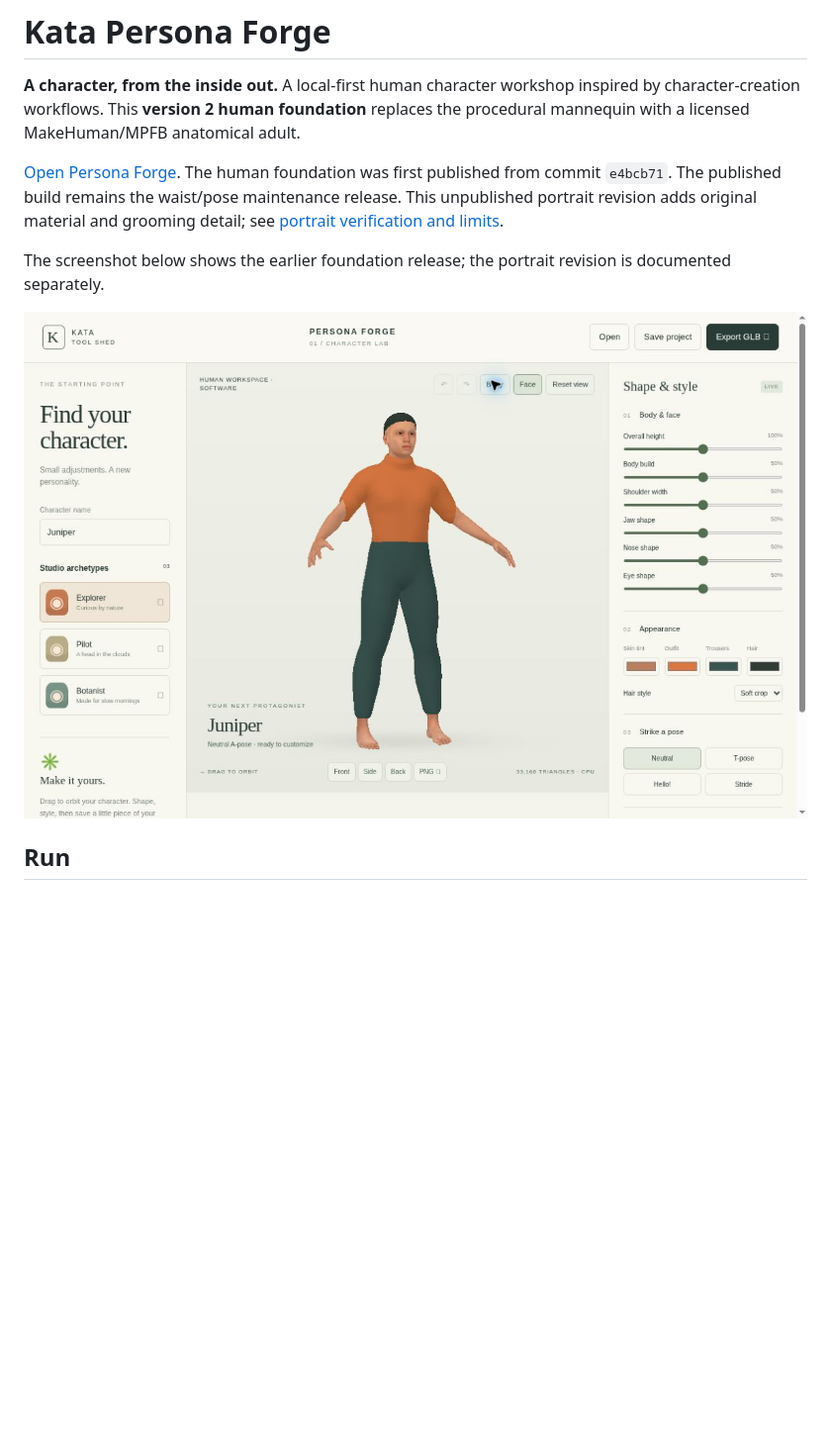
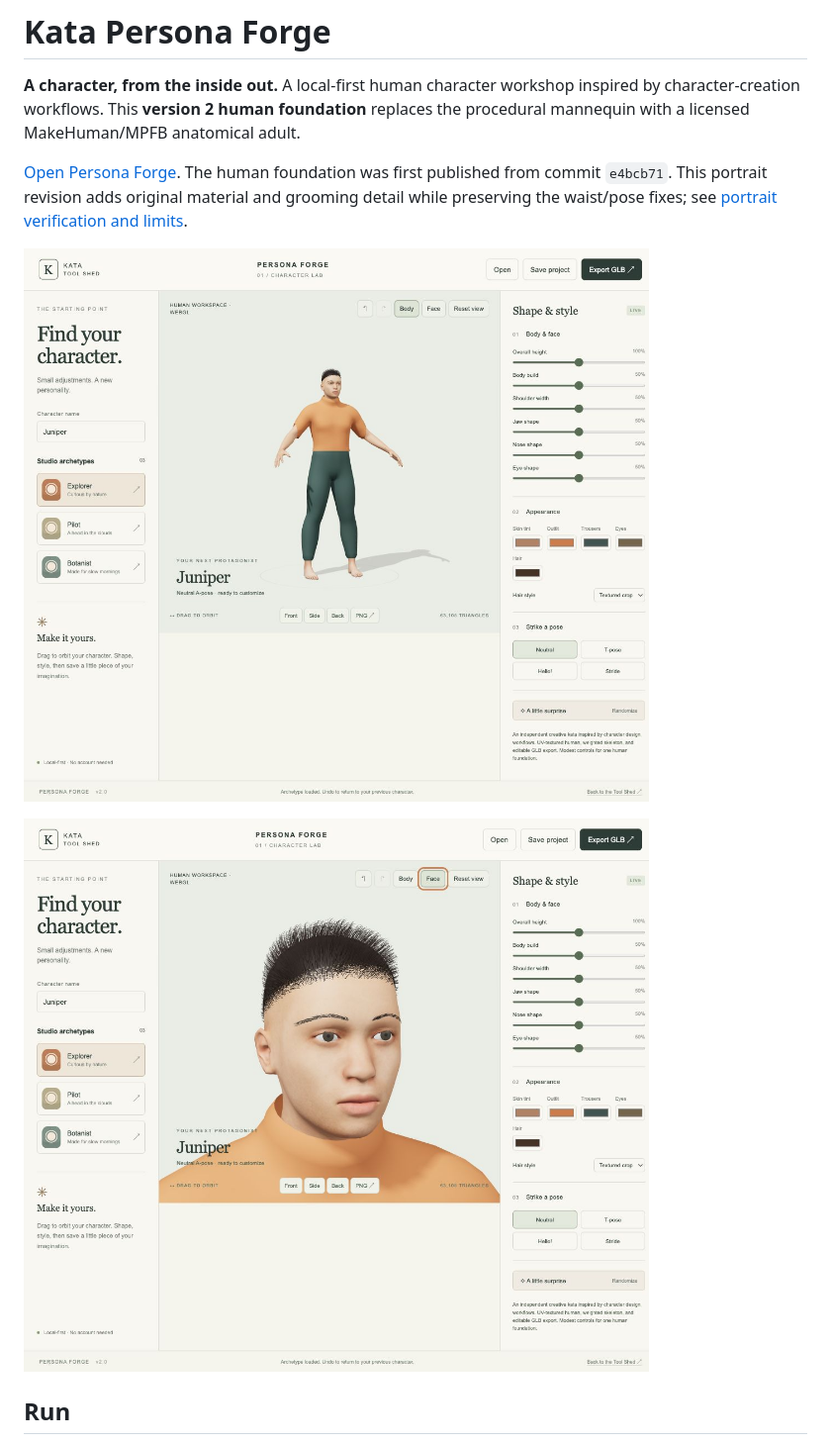
Before and after one commit to intrepion/kata-app-inspired-by-character-creator-5-codex-dot, a Markdown page: README.md, the part around the change. Shown at 99% size. Drawn GitHub-style; pictures changed too: docs/screenshots/persona-portrait-face.jpg (added), docs/screenshots/persona-portrait-workspace.jpg (added); blank space fills up the shorter version.

Commit message:
Prepare portrait publication with verified Mac screenshots

```diff
--- a/README.md
+++ b/README.md
@@ -2,11 +2,11 @@
 
 **A character, from the inside out.** A local-first human character workshop inspired by character-creation workflows. This **version 2 human foundation** replaces the procedural mannequin with a licensed MakeHuman/MPFB anatomical adult.
 
-[Open Persona Forge](https://intrepion.github.io/kata-app-inspired-by-character-creator-5-codex-dot/). The human foundation was first published from commit `e4bcb71`. The published build remains the waist/pose maintenance release. This unpublished portrait revision adds original material and grooming detail; see [portrait verification and limits](docs/QA-PORTRAIT.md).
+[Open Persona Forge](https://intrepion.github.io/kata-app-inspired-by-character-creator-5-codex-dot/). The human foundation was first published from commit `e4bcb71`. This portrait revision adds original material and grooming detail while preserving the waist/pose fixes; see [portrait verification and limits](docs/QA-PORTRAIT.md).
 
-The screenshot below shows the earlier foundation release; the portrait revision is documented separately.
+![Actual Mac hardware WebGL portrait workspace, captured on localhost](docs/screenshots/persona-portrait-workspace.jpg)
 
-![Foundation release localhost browser preview](docs/screenshots/persona-foundation-desktop.jpg)
+![Actual Mac hardware WebGL face view](docs/screenshots/persona-portrait-face.jpg)
 
 ## Run
 
```
Also changed, not shown: docs/QA-PORTRAIT.md (+7 -3 lines), 6 other files.
